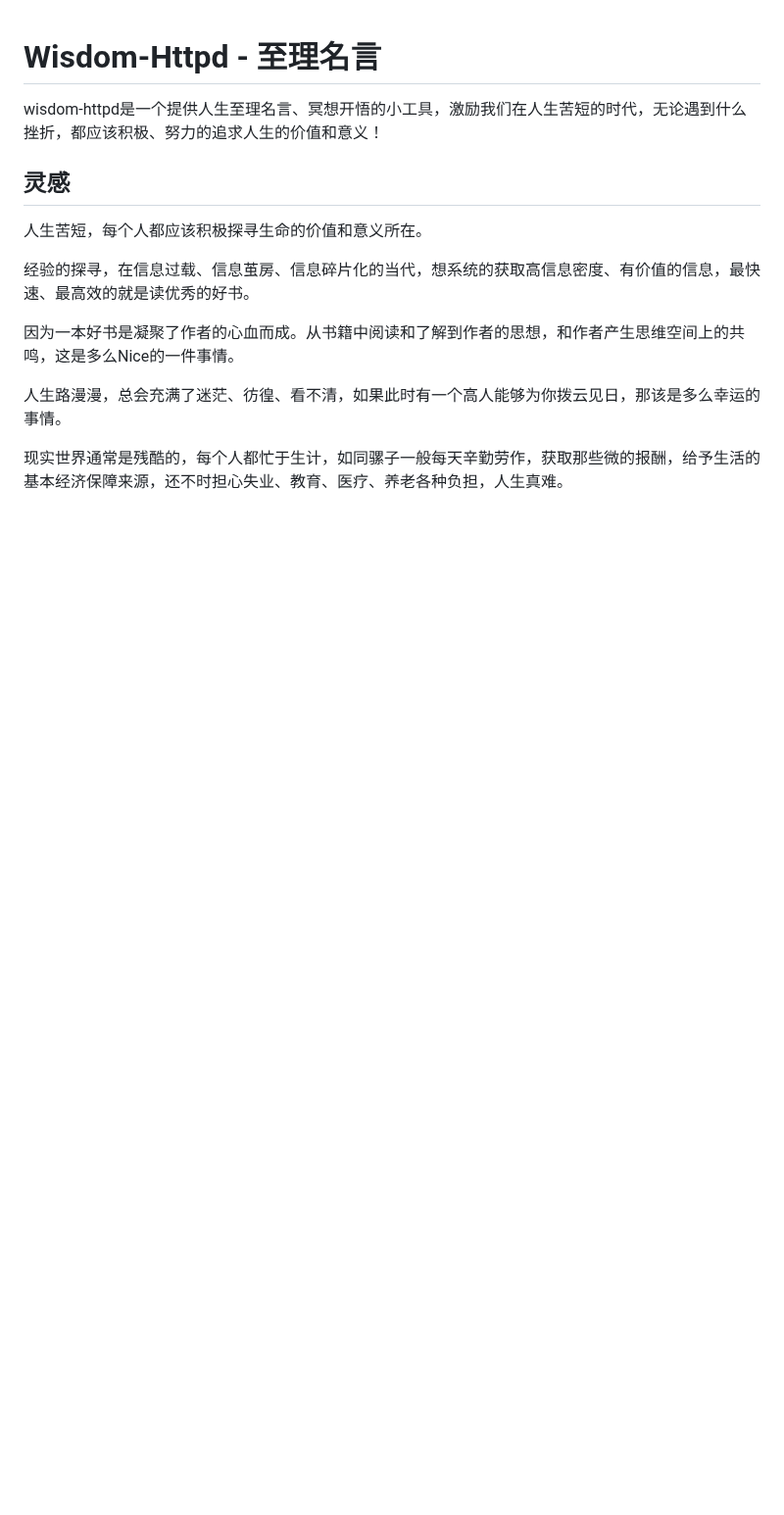
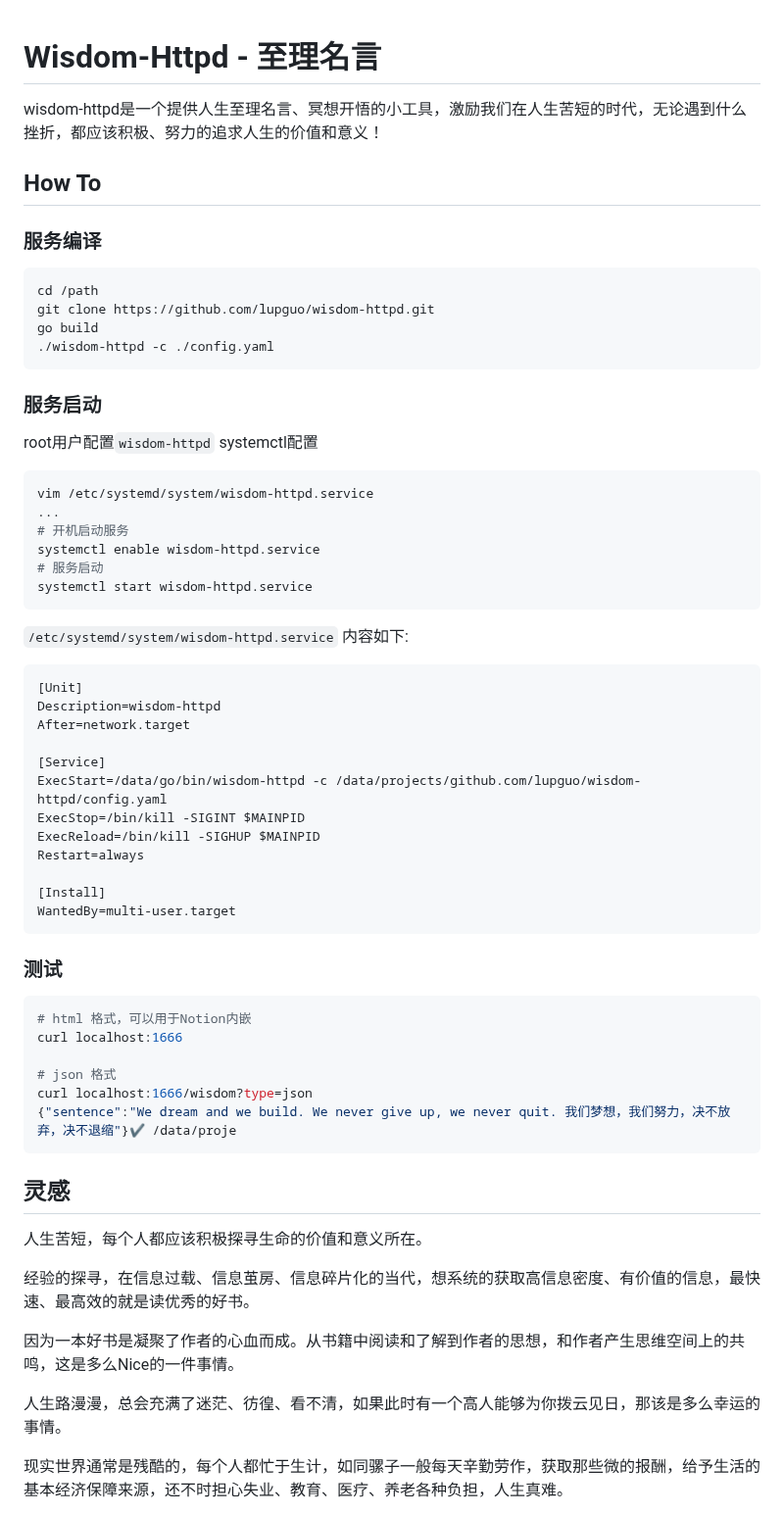
Before and after one commit to lupguo/wisdom-httpd, a Markdown page: README.md, the part around the change. Shown at 98% size. Drawn GitHub-style; blank space fills up the shorter version.

Commit message:
--feat: update README.md

````diff
--- a/README.md
+++ b/README.md
@@ -1,6 +1,58 @@
 # Wisdom-Httpd - 至理名言
 
 wisdom-httpd是一个提供人生至理名言、冥想开悟的小工具，激励我们在人生苦短的时代，无论遇到什么挫折，都应该积极、努力的追求人生的价值和意义！
+
+## How To
+
+### 服务编译
+
+```shell
+cd /path
+git clone https://github.com/lupguo/wisdom-httpd.git
+go build
+./wisdom-httpd -c ./config.yaml
+```
+
+### 服务启动
+
+root用户配置`wisdom-httpd` systemctl配置
+
+```shell
+vim /etc/systemd/system/wisdom-httpd.service
+...
+# 开机启动服务
+systemctl enable wisdom-httpd.service
+# 服务启动
+systemctl start wisdom-httpd.service
+```
+
+`/etc/systemd/system/wisdom-httpd.service` 内容如下:
+
+```shell
+[Unit]
+Description=wisdom-httpd
+After=network.target
+
+[Service]
+ExecStart=/data/go/bin/wisdom-httpd -c /data/projects/github.com/lupguo/wisdom-httpd/config.yaml
+ExecStop=/bin/kill -SIGINT $MAINPID
+ExecReload=/bin/kill -SIGHUP $MAINPID
+Restart=always
+
+[Install]
+WantedBy=multi-user.target
+```
+
+### 测试
+
+```shell
+# html 格式，可以用于Notion内嵌
+curl localhost:1666
+
+# json 格式
+curl localhost:1666/wisdom?type=json
+{"sentence":"We dream and we build. We never give up, we never quit. 我们梦想，我们努力，决不放弃，决不退缩"}✔ /data/proje
+```
 
 ## 灵感
 
````
